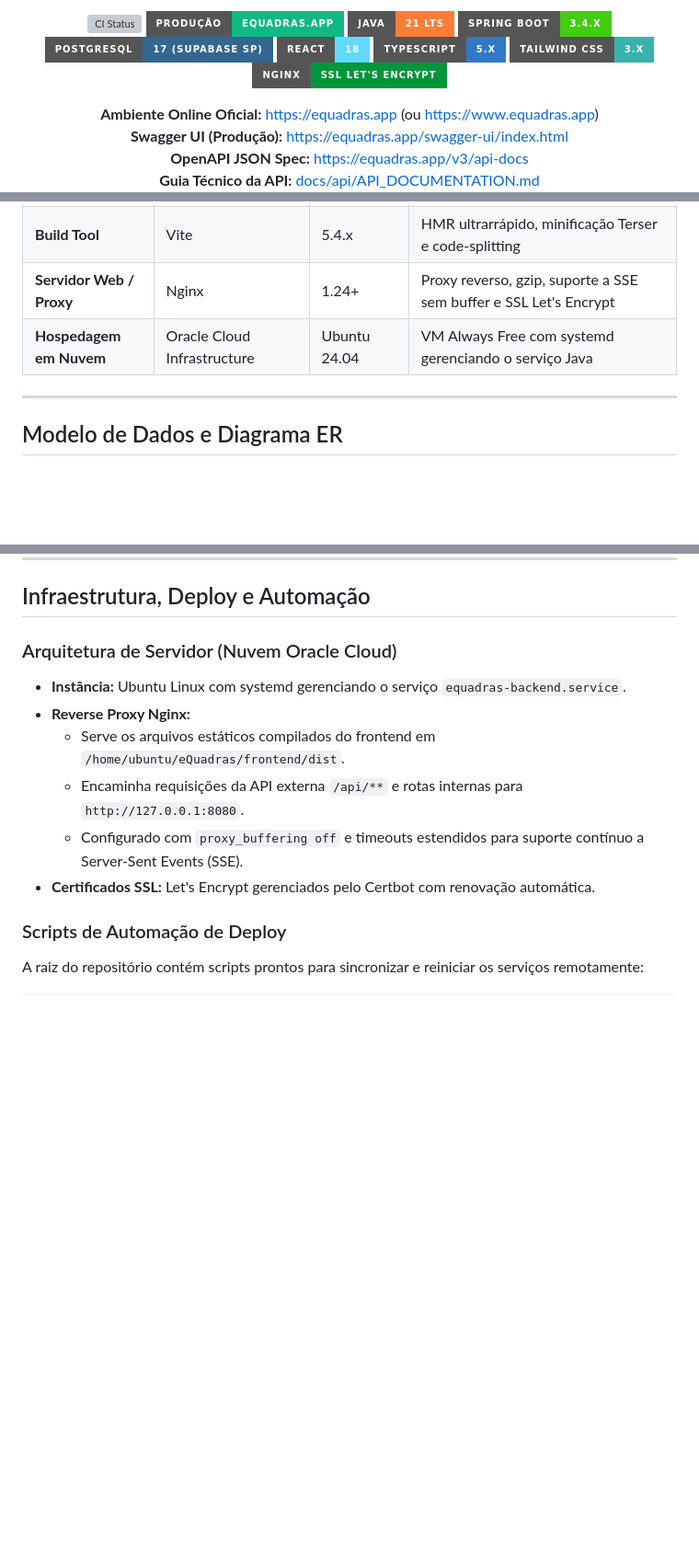
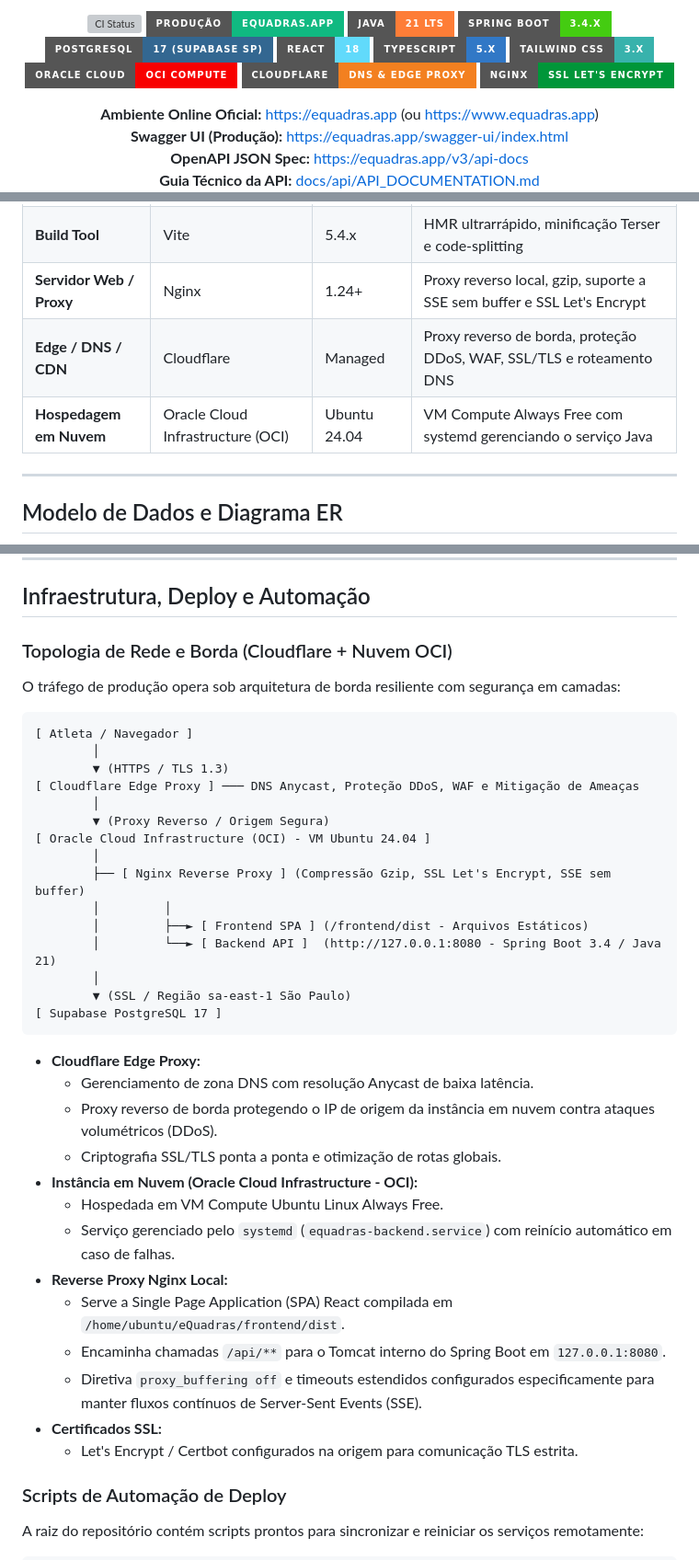
Before and after one commit to GuilhermeAizzaSano/eQuadras, a Markdown page: README.md, 3 parts joined by grey strips. Shown at 92% size. Rendered like a GitHub page; badges without logos; blank space fills up the shorter version; grey boxes are pictures that could not be loaded.

Commit message:
docs: explicitar Cloudflare Edge Proxy e Oracle Cloud no README

````diff
--- a/README.md
+++ b/README.md
@@ -17,6 +17,8 @@
   <img src="https://img.shields.io/badge/React-18-61DAFB?style=for-the-badge&logo=react" alt="React" />
   <img src="https://img.shields.io/badge/TypeScript-5.x-3178C6?style=for-the-badge&logo=typescript" alt="TypeScript" />
   <img src="https://img.shields.io/badge/Tailwind_CSS-3.x-38B2AC?style=for-the-badge&logo=tailwindcss" alt="Tailwind CSS" />
+  <img src="https://img.shields.io/badge/Oracle_Cloud-OCI_Compute-F80000?style=for-the-badge&logo=oracle&logoColor=white" alt="Oracle Cloud" />
+  <img src="https://img.shields.io/badge/Cloudflare-DNS_&_Edge_Proxy-F38020?style=for-the-badge&logo=cloudflare&logoColor=white" alt="Cloudflare" />
   <img src="https://img.shields.io/badge/Nginx-SSL_Let's_Encrypt-009639?style=for-the-badge&logo=nginx&logoColor=white" alt="Nginx SSL" />
 </p>
 
@@ -178,8 +180,9 @@ equadras/
 | **Linguagem Frontend**| TypeScript | 5.x | Tipagem estrita de contratos DTOs e entidades |
 | **Estilização** | Tailwind CSS | 3.4.x | Design system Zinc-950 com alto contraste e acessibilidade WCAG |
 | **Build Tool** | Vite | 5.4.x | HMR ultrarrápido, minificação Terser e code-splitting |
-| **Servidor Web / Proxy**| Nginx | 1.24+ | Proxy reverso, gzip, suporte a SSE sem buffer e SSL Let's Encrypt |
-| **Hospedagem em Nuvem** | Oracle Cloud Infrastructure | Ubuntu 24.04 | VM Always Free com systemd gerenciando o serviço Java |
+| **Servidor Web / Proxy**| Nginx | 1.24+ | Proxy reverso local, gzip, suporte a SSE sem buffer e SSL Let's Encrypt |
+| **Edge / DNS / CDN**   | Cloudflare | Managed | Proxy reverso de borda, proteção DDoS, WAF, SSL/TLS e roteamento DNS |
+| **Hospedagem em Nuvem** | Oracle Cloud Infrastructure (OCI) | Ubuntu 24.04 | VM Compute Always Free com systemd gerenciando o serviço Java |
 
 ---
 
@@ -332,13 +335,41 @@ Para garantir tempos de resposta sub-milissegundo em consultas analíticas e tra
 
 ## Infraestrutura, Deploy e Automação
 
-### Arquitetura de Servidor (Nuvem Oracle Cloud)
-- **Instância:** Ubuntu Linux com systemd gerenciando o serviço `equadras-backend.service`.
-- **Reverse Proxy Nginx:**
-  - Serve os arquivos estáticos compilados do frontend em `/home/ubuntu/eQuadras/frontend/dist`.
-  - Encaminha requisições da API externa `/api/**` e rotas internas para `http://127.0.0.1:8080`.
-  - Configurado com `proxy_buffering off` e timeouts estendidos para suporte contínuo a Server-Sent Events (SSE).
-- **Certificados SSL:** Let's Encrypt gerenciados pelo Certbot com renovação automática.
+### Topologia de Rede e Borda (Cloudflare + Nuvem OCI)
+
+O tráfego de produção opera sob arquitetura de borda resiliente com segurança em camadas:
+
+```text
+[ Atleta / Navegador ]
+        │
+        ▼ (HTTPS / TLS 1.3)
+[ Cloudflare Edge Proxy ] ─── DNS Anycast, Proteção DDoS, WAF e Mitigação de Ameaças
+        │
+        ▼ (Proxy Reverso / Origem Segura)
+[ Oracle Cloud Infrastructure (OCI) - VM Ubuntu 24.04 ]
+        │
+        ├── [ Nginx Reverse Proxy ] (Compressão Gzip, SSL Let's Encrypt, SSE sem buffer)
+        │         │
+        │         ├──► [ Frontend SPA ] (/frontend/dist - Arquivos Estáticos)
+        │         └──► [ Backend API ]  (http://127.0.0.1:8080 - Spring Boot 3.4 / Java 21)
+        │
+        ▼ (SSL / Região sa-east-1 São Paulo)
+[ Supabase PostgreSQL 17 ]
+```
+
+- **Cloudflare Edge Proxy:**
+  - Gerenciamento de zona DNS com resolução Anycast de baixa latência.
+  - Proxy reverso de borda protegendo o IP de origem da instância em nuvem contra ataques volumétricos (DDoS).
+  - Criptografia SSL/TLS ponta a ponta e otimização de rotas globais.
+- **Instância em Nuvem (Oracle Cloud Infrastructure - OCI):**
+  - Hospedada em VM Compute Ubuntu Linux Always Free.
+  - Serviço gerenciado pelo `systemd` (`equadras-backend.service`) com reinício automático em caso de falhas.
+- **Reverse Proxy Nginx Local:**
+  - Serve a Single Page Application (SPA) React compilada em `/home/ubuntu/eQuadras/frontend/dist`.
+  - Encaminha chamadas `/api/**` para o Tomcat interno do Spring Boot em `127.0.0.1:8080`.
+  - Diretiva `proxy_buffering off` e timeouts estendidos configurados especificamente para manter fluxos contínuos de Server-Sent Events (SSE).
+- **Certificados SSL:**
+  - Let's Encrypt / Certbot configurados na origem para comunicação TLS estrita.
 
 ### Scripts de Automação de Deploy
 A raiz do repositório contém scripts prontos para sincronizar e reiniciar os serviços remotamente:
````
